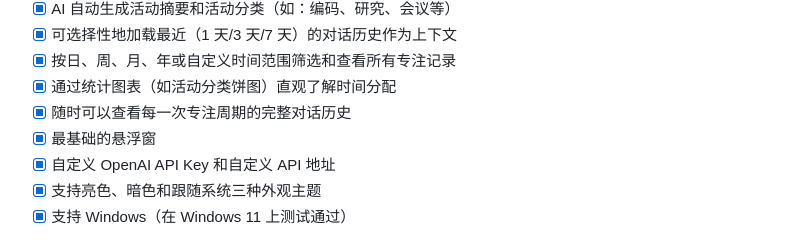
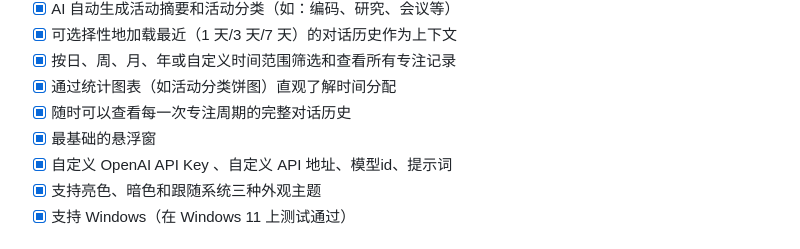
Before and after one commit to vrtust/PomodoroFocus, a Markdown page: readme.md, the part around the change. GitHub-like rendering.

Commit message:
更新截图、readme

```diff
--- a/readme.md
+++ b/readme.md
@@ -43,7 +43,7 @@ PomodoroFocus 正是为了解决这些问题而生。它将番茄钟、时间记
 - [X] 通过统计图表（如活动分类饼图）直观了解时间分配
 - [X] 随时可以查看每一次专注周期的完整对话历史
 - [X] 最基础的悬浮窗
-- [X] 自定义 OpenAI API Key 和自定义 API 地址
+- [X] 自定义 OpenAI API Key 、自定义 API 地址、模型id、提示词
 - [X] 支持亮色、暗色和跟随系统三种外观主题
 - [X] 支持 Windows（在 Windows 11 上测试通过）
 
```
Also changed, not shown: images/settings1.png.
